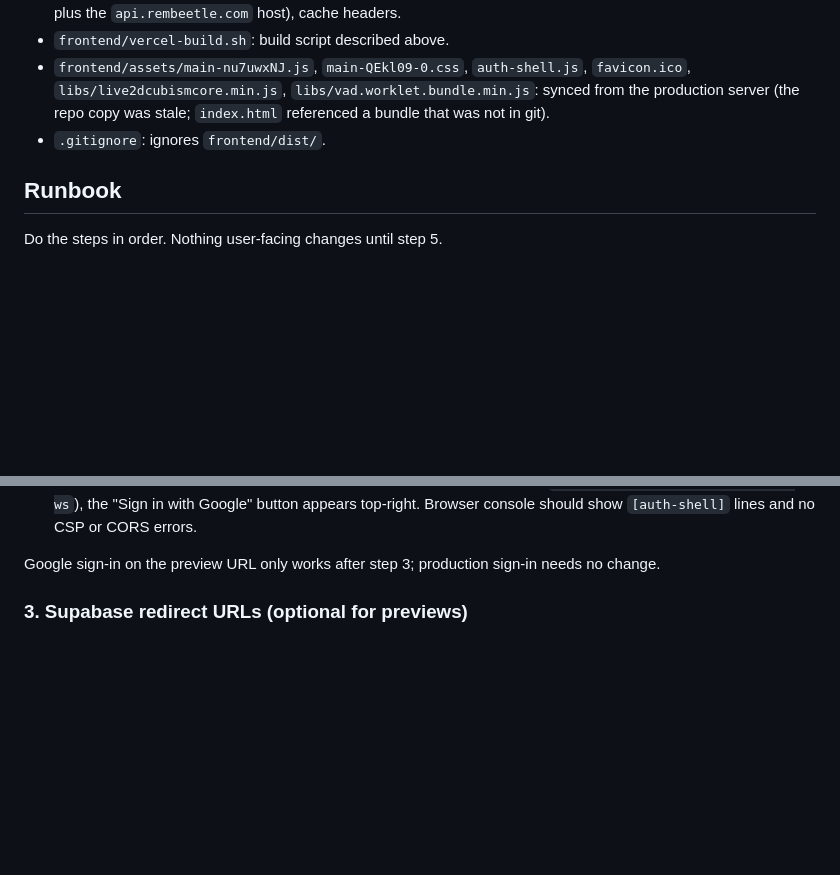
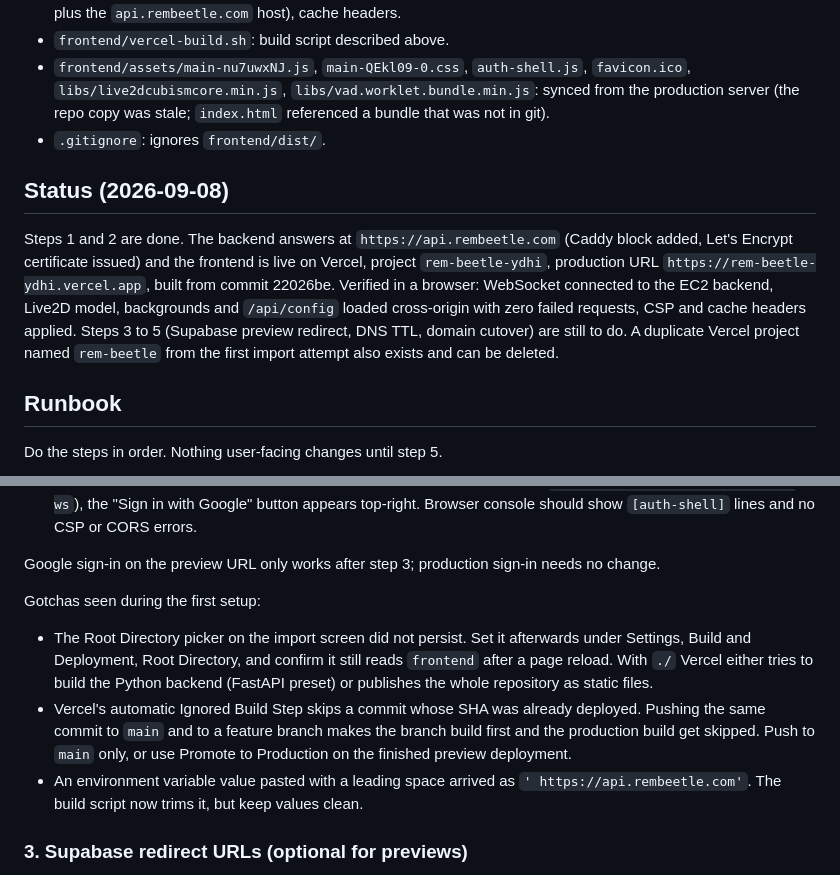
Before and after one commit to BaneBeetle/RemBeetle, a Markdown page: doc/vercel-deployment.md, 2 parts joined by grey strips. Drawn GitHub-style; blank space fills up the shorter version.

Commit message:
doc: record Vercel deployment status and setup gotchas
Co-Authored-By: Claude Fable 5.1 <noreply@anthropic.com>

```diff
--- a/doc/vercel-deployment.md
+++ b/doc/vercel-deployment.md
@@ -47,6 +47,16 @@ the variable is missing or if the host is not allowed by the Content-Security-Po
 - `frontend/vercel-build.sh`: build script described above.
 - `frontend/assets/main-nu7uwxNJ.js`, `main-QEkl09-0.css`, `auth-shell.js`, `favicon.ico`, `libs/live2dcubismcore.min.js`, `libs/vad.worklet.bundle.min.js`: synced from the production server (the repo copy was stale; `index.html` referenced a bundle that was not in git).
 - `.gitignore`: ignores `frontend/dist/`.
+
+## Status (2026-09-08)
+
+Steps 1 and 2 are done. The backend answers at `https://api.rembeetle.com` (Caddy block added,
+Let's Encrypt certificate issued) and the frontend is live on Vercel, project `rem-beetle-ydhi`,
+production URL `https://rem-beetle-ydhi.vercel.app`, built from commit 22026be. Verified in a
+browser: WebSocket connected to the EC2 backend, Live2D model, backgrounds and `/api/config`
+loaded cross-origin with zero failed requests, CSP and cache headers applied. Steps 3 to 5
+(Supabase preview redirect, DNS TTL, domain cutover) are still to do. A duplicate Vercel project
+named `rem-beetle` from the first import attempt also exists and can be deleted.
 
 ## Runbook
 
@@ -101,6 +111,19 @@ Keep the existing `rembeetle.com, www.rembeetle.com` block for now. It is the ro
    Browser console should show `[auth-shell]` lines and no CSP or CORS errors.
 
 Google sign-in on the preview URL only works after step 3; production sign-in needs no change.
+
+Gotchas seen during the first setup:
+
+- The Root Directory picker on the import screen did not persist. Set it afterwards under
+  Settings, Build and Deployment, Root Directory, and confirm it still reads `frontend` after a
+  page reload. With `./` Vercel either tries to build the Python backend (FastAPI preset) or
+  publishes the whole repository as static files.
+- Vercel's automatic Ignored Build Step skips a commit whose SHA was already deployed. Pushing
+  the same commit to `main` and to a feature branch makes the branch build first and the
+  production build get skipped. Push to `main` only, or use Promote to Production on the
+  finished preview deployment.
+- An environment variable value pasted with a leading space arrived as
+  `' https://api.rembeetle.com'`. The build script now trims it, but keep values clean.
 
 ### 3. Supabase redirect URLs (optional for previews)
 
```
